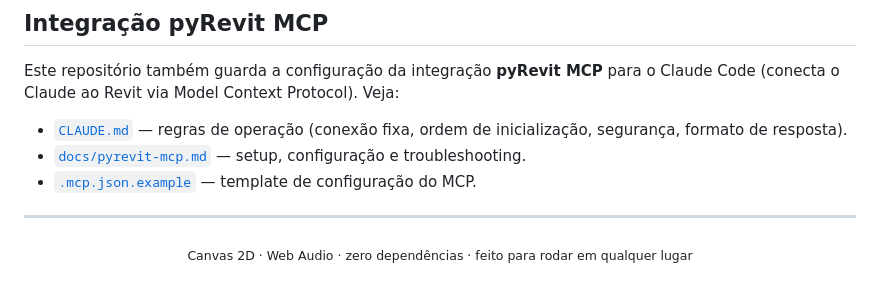
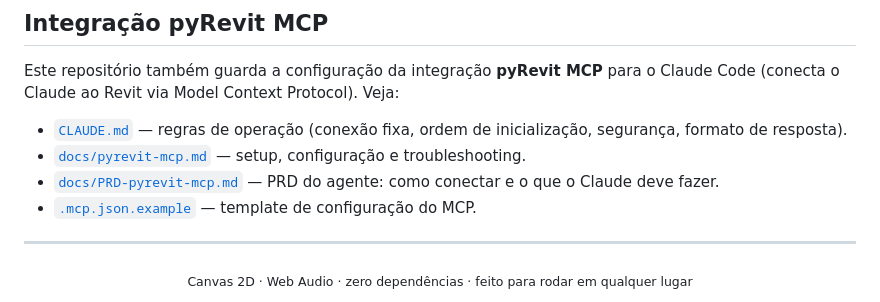
Before and after one commit to jotavtech/underscience, a Markdown page: README.md, the part around the change. GitHub-like rendering.

```diff
--- a/README.md
+++ b/README.md
@@ -86,6 +86,7 @@ o Claude Code (conecta o Claude ao Revit via Model Context Protocol). Veja:
 - [`CLAUDE.md`](CLAUDE.md) — regras de operação (conexão fixa, ordem de
   inicialização, segurança, formato de resposta).
 - [`docs/pyrevit-mcp.md`](docs/pyrevit-mcp.md) — setup, configuração e troubleshooting.
+- [`docs/PRD-pyrevit-mcp.md`](docs/PRD-pyrevit-mcp.md) — PRD do agente: como conectar e o que o Claude deve fazer.
 - [`.mcp.json.example`](.mcp.json.example) — template de configuração do MCP.
 
 ---
```
Also changed, not shown: CLAUDE.md (+1 -0 lines), docs/PRD-pyrevit-mcp.md (added, +99 -0 lines).
